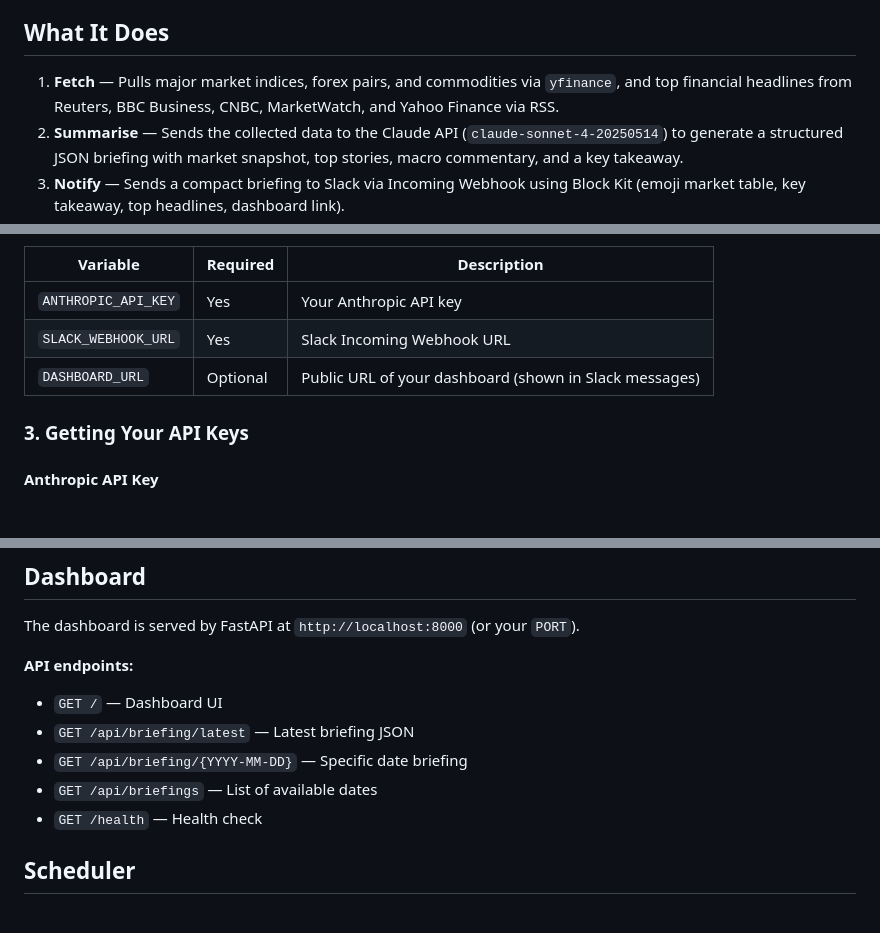
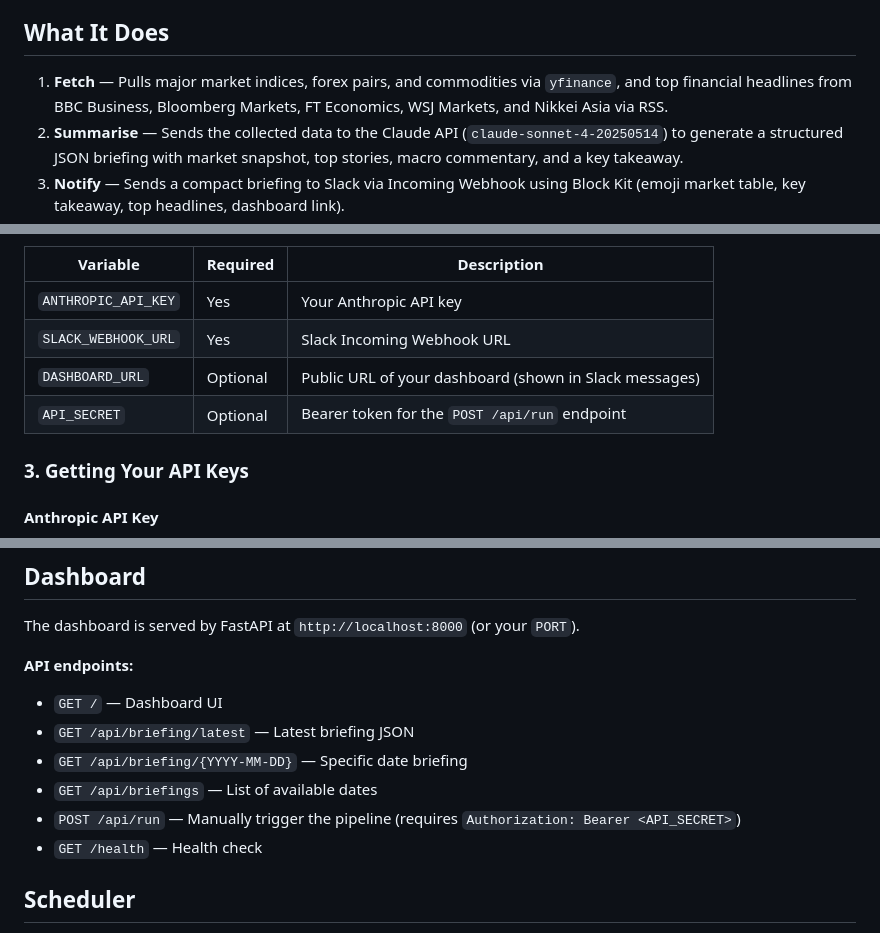
Before and after one commit to seansjlee/opening-bell, a Markdown page: README.md, 3 parts joined by grey strips. Drawn GitHub-style; blank space fills up the shorter version.

Commit message:
docs: update README

```diff
--- a/README.md
+++ b/README.md
@@ -4,7 +4,7 @@ A daily global financial trends summariser that automatically generates and deli
 
 ## What It Does
 
-1. **Fetch** — Pulls major market indices, forex pairs, and commodities via `yfinance`, and top financial headlines from Reuters, BBC Business, CNBC, MarketWatch, and Yahoo Finance via RSS.
+1. **Fetch** — Pulls major market indices, forex pairs, and commodities via `yfinance`, and top financial headlines from BBC Business, Bloomberg Markets, FT Economics, WSJ Markets, and Nikkei Asia via RSS.
 2. **Summarise** — Sends the collected data to the Claude API (`claude-sonnet-4-20250514`) to generate a structured JSON briefing with market snapshot, top stories, macro commentary, and a key takeaway.
 3. **Notify** — Sends a compact briefing to Slack via Incoming Webhook using Block Kit (emoji market table, key takeaway, top headlines, dashboard link).
 4. **Display** — Hosts a mobile-first dark mode dashboard at your configured URL showing the full briefing with colour-coded market data and expandable story cards.
@@ -33,6 +33,7 @@ cp .env.example .env
 | `ANTHROPIC_API_KEY` | Yes | Your Anthropic API key |
 | `SLACK_WEBHOOK_URL` | Yes | Slack Incoming Webhook URL |
 | `DASHBOARD_URL` | Optional | Public URL of your dashboard (shown in Slack messages) |
+| `API_SECRET` | Optional | Bearer token for the `POST /api/run` endpoint |
 
 ### 3. Getting Your API Keys
 
@@ -79,6 +80,7 @@ The dashboard is served by FastAPI at `http://localhost:8000` (or your `PORT`).
 - `GET /api/briefing/latest` — Latest briefing JSON
 - `GET /api/briefing/{YYYY-MM-DD}` — Specific date briefing
 - `GET /api/briefings` — List of available dates
+- `POST /api/run` — Manually trigger the pipeline (requires `Authorization: Bearer <API_SECRET>`)
 - `GET /health` — Health check
 
 ## Scheduler
```
Also changed, not shown: other parts of README.md (+1 -0 lines).
